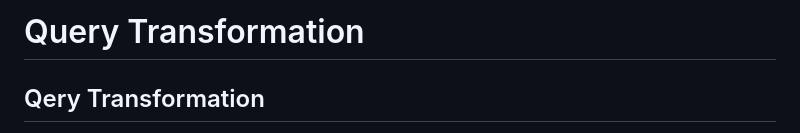
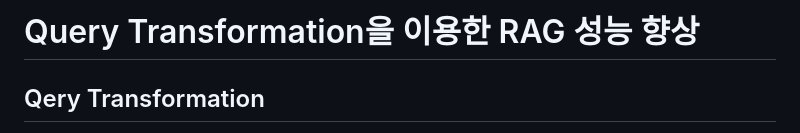
Before and after one commit to kyopark2014/korean-chatbot-using-amazon-bedrock, a Markdown page: query-transformation.md, the part around the change. Drawn GitHub-style.

```diff
--- a/query-transformation.md
+++ b/query-transformation.md
@@ -1,4 +1,4 @@
-# Query Transformation
+# Query Transformation을 이용한 RAG 성능 향상
 
 ## Qery Transformation
 
```
